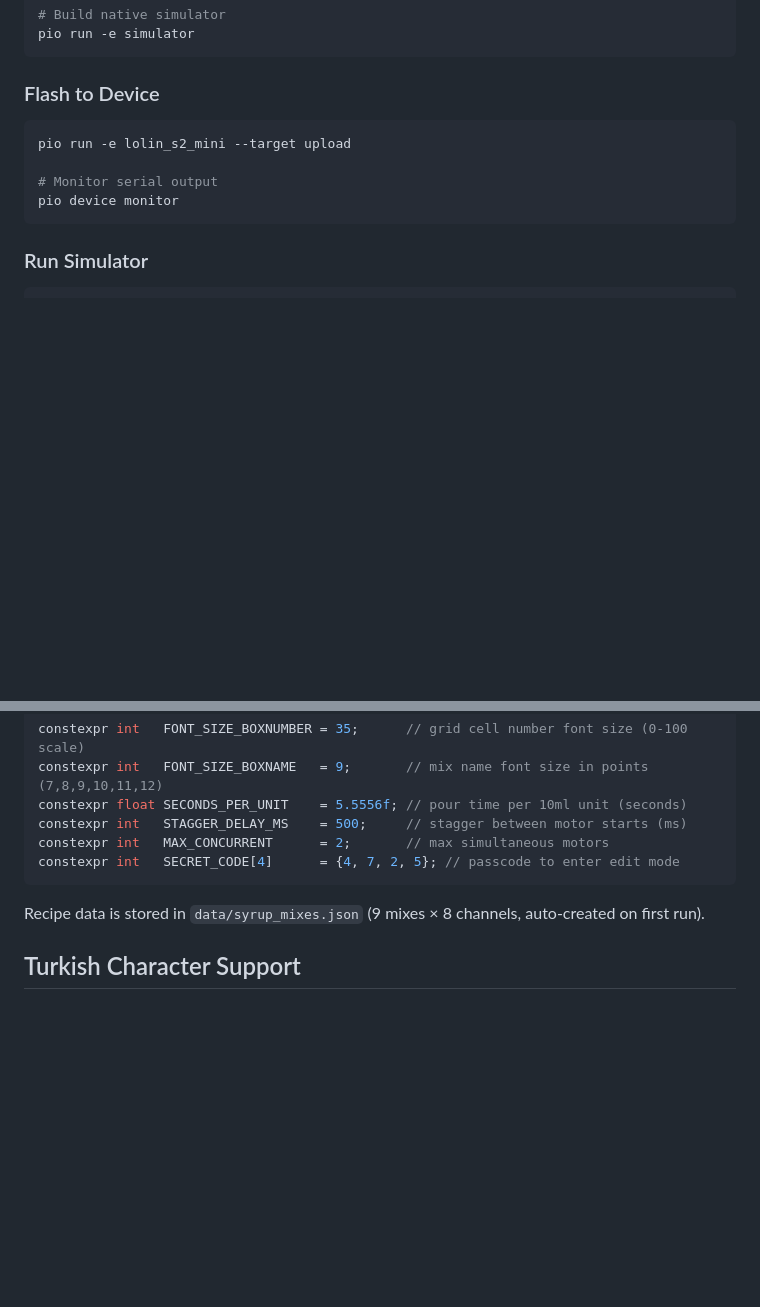
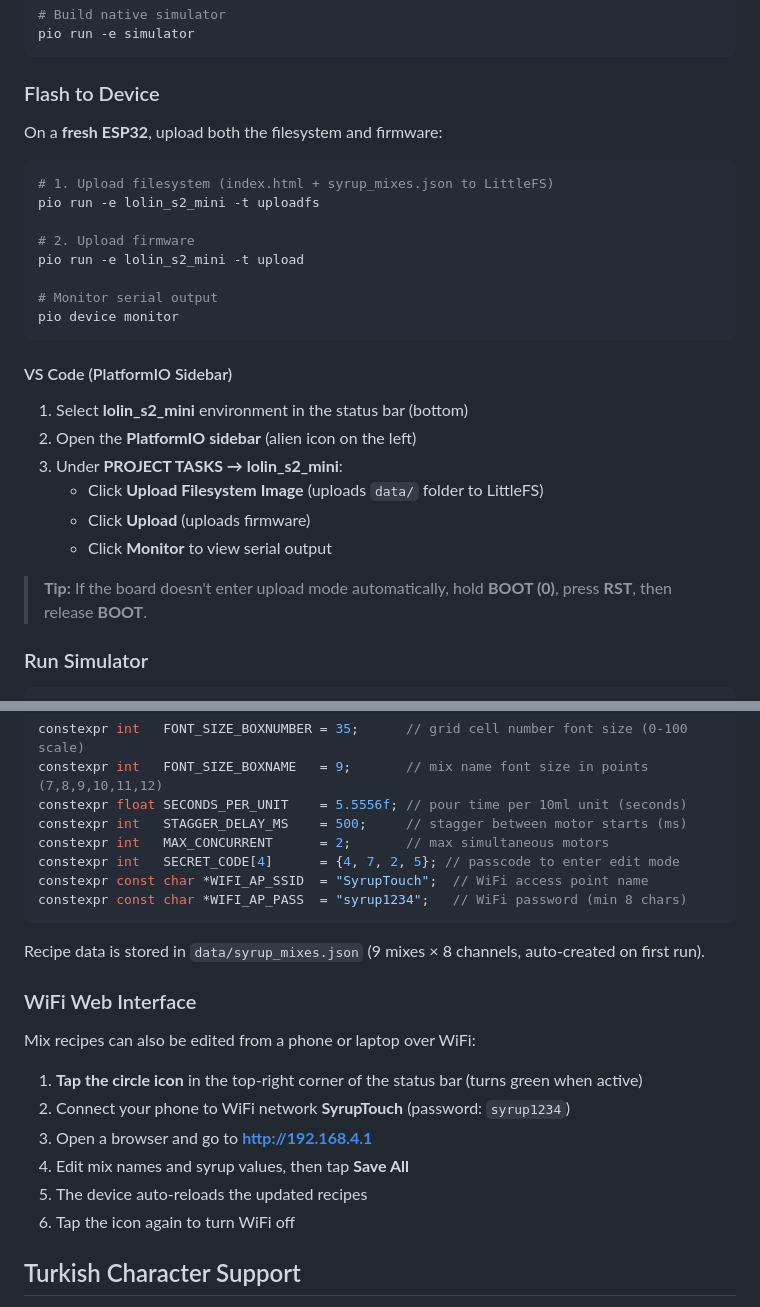
Before and after one commit to olgunx/Syrup-touch, a Markdown page: README.md, 2 parts joined by grey strips. GitHub-like rendering; blank space fills up the shorter version.

Commit message:
Update README: add flash instructions with VS Code PlatformIO sidebar steps and WiFi web interface docs

````diff
--- a/README.md
+++ b/README.md
@@ -97,12 +97,29 @@ pio run -e simulator
 
 ### Flash to Device
 
+On a **fresh ESP32**, upload both the filesystem and firmware:
+
 ```bash
-pio run -e lolin_s2_mini --target upload
+# 1. Upload filesystem (index.html + syrup_mixes.json to LittleFS)
+pio run -e lolin_s2_mini -t uploadfs
+
+# 2. Upload firmware
+pio run -e lolin_s2_mini -t upload
 
 # Monitor serial output
 pio device monitor
 ```
+
+#### VS Code (PlatformIO Sidebar)
+
+1. Select **lolin_s2_mini** environment in the status bar (bottom)
+2. Open the **PlatformIO sidebar** (alien icon on the left)
+3. Under **PROJECT TASKS → lolin_s2_mini**:
+   - Click **Upload Filesystem Image** (uploads `data/` folder to LittleFS)
+   - Click **Upload** (uploads firmware)
+   - Click **Monitor** to view serial output
+
+> **Tip:** If the board doesn't enter upload mode automatically, hold **BOOT (0)**, press **RST**, then release **BOOT**.
 
 ### Run Simulator
 
@@ -161,9 +178,22 @@ constexpr float SECONDS_PER_UNIT    = 5.5556f; // pour time per 10ml unit (secon
 constexpr int   STAGGER_DELAY_MS    = 500;     // stagger between motor starts (ms)
 constexpr int   MAX_CONCURRENT      = 2;       // max simultaneous motors
 constexpr int   SECRET_CODE[4]      = {4, 7, 2, 5}; // passcode to enter edit mode
+constexpr const char *WIFI_AP_SSID  = "SyrupTouch";  // WiFi access point name
+constexpr const char *WIFI_AP_PASS  = "syrup1234";   // WiFi password (min 8 chars)
 ```
 
 Recipe data is stored in `data/syrup_mixes.json` (9 mixes × 8 channels, auto-created on first run).
+
+### WiFi Web Interface
+
+Mix recipes can also be edited from a phone or laptop over WiFi:
+
+1. **Tap the circle icon** in the top-right corner of the status bar (turns green when active)
+2. Connect your phone to WiFi network **SyrupTouch** (password: `syrup1234`)
+3. Open a browser and go to **http://192.168.4.1**
+4. Edit mix names and syrup values, then tap **Save All**
+5. The device auto-reloads the updated recipes
+6. Tap the icon again to turn WiFi off
 
 ## Turkish Character Support
 
````
